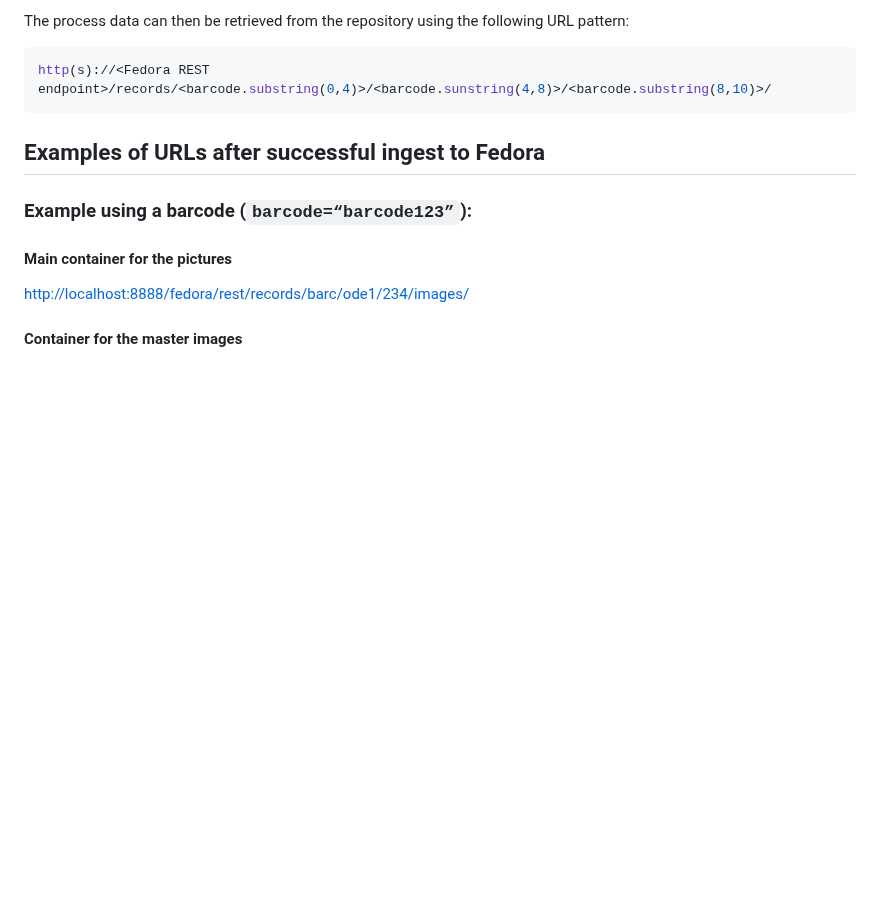
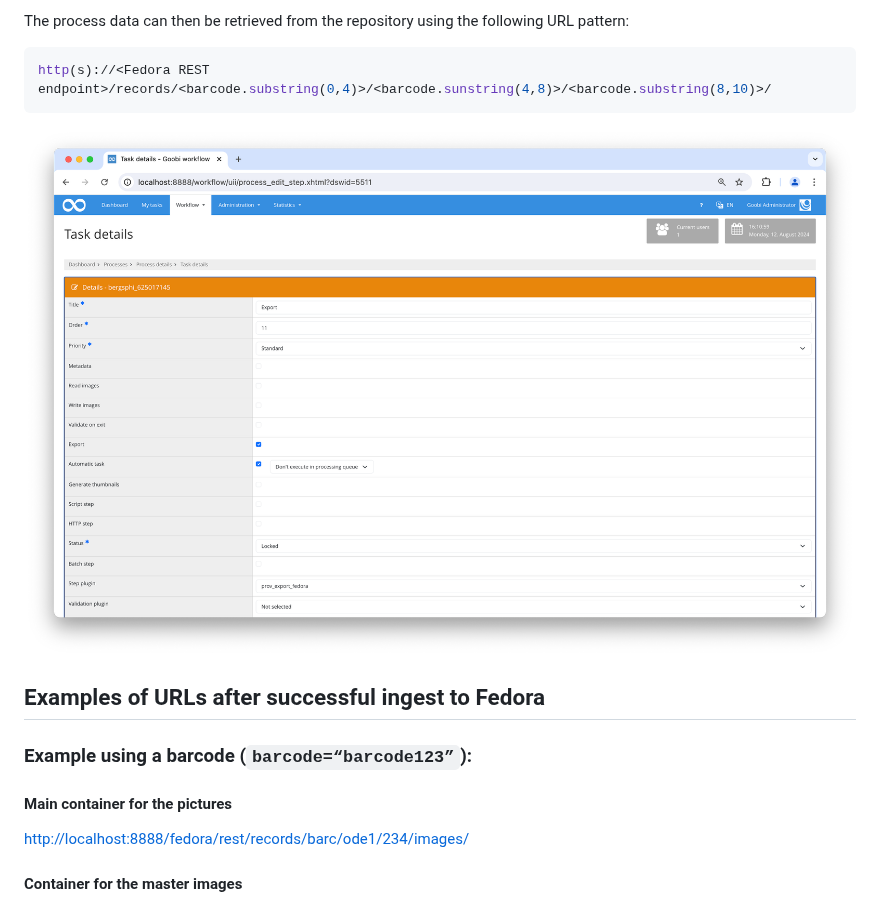
Before and after one commit to intranda/goobi-plugin-export-fedora-prov, a Markdown page: docs/index_en.md, the part around the change. GitHub-like rendering; pictures changed too: docs/screen1_en.png (added); blank space fills up the shorter version.

Commit message:
Screenshot added in german and english

````diff
--- a/docs/index_en.md
+++ b/docs/index_en.md
@@ -29,6 +29,7 @@ The process data can then be retrieved from the repository using the following U
 http(s)://<Fedora REST endpoint>/records/<barcode.substring(0,4)>/<barcode.sunstring(4,8)>/<barcode.substring(8,10)>/
 ```
 
+![Integration of the plugin into the workflow](screen1_en.png)
 
 ## Examples of URLs after successful ingest to Fedora
 
````
Also changed, not shown: docs/index_de.md (+1 -0 lines), docs/screen1_de.png (added).
